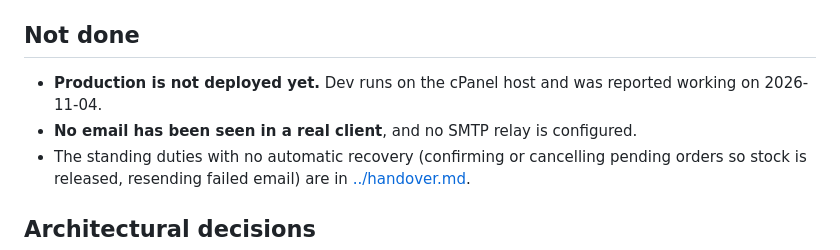
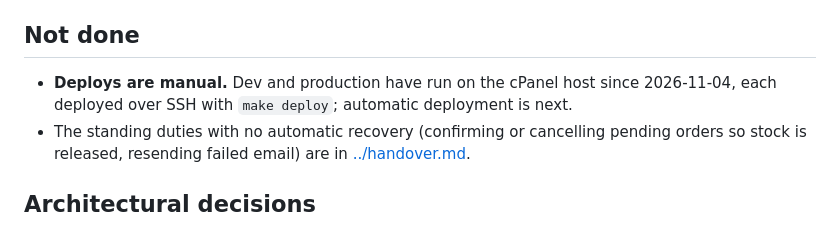
Before and after one commit to aryan-shrestha/truelux-be, a Markdown page: docs/features/index.md, the part around the change. Drawn GitHub-style.

```diff
--- a/docs/features/index.md
+++ b/docs/features/index.md
@@ -85,9 +85,9 @@ Redis were removed at the fork.
 
 ## Not done
 
-- **Production is not deployed yet.** Dev runs on the cPanel host and was reported
-  working on 2026-11-04.
-- **No email has been seen in a real client**, and no SMTP relay is configured.
+- **Deploys are manual.** Dev and production have run on the cPanel host since
+  2026-11-04, each deployed over SSH with `make deploy`; automatic deployment is
+  next.
 - The standing duties with no automatic recovery (confirming or cancelling pending
   orders so stock is released, resending failed email) are in
   [../handover.md](../handover.md).
```
Also changed, not shown: docs/features/deployment.md (+31 -14 lines).
